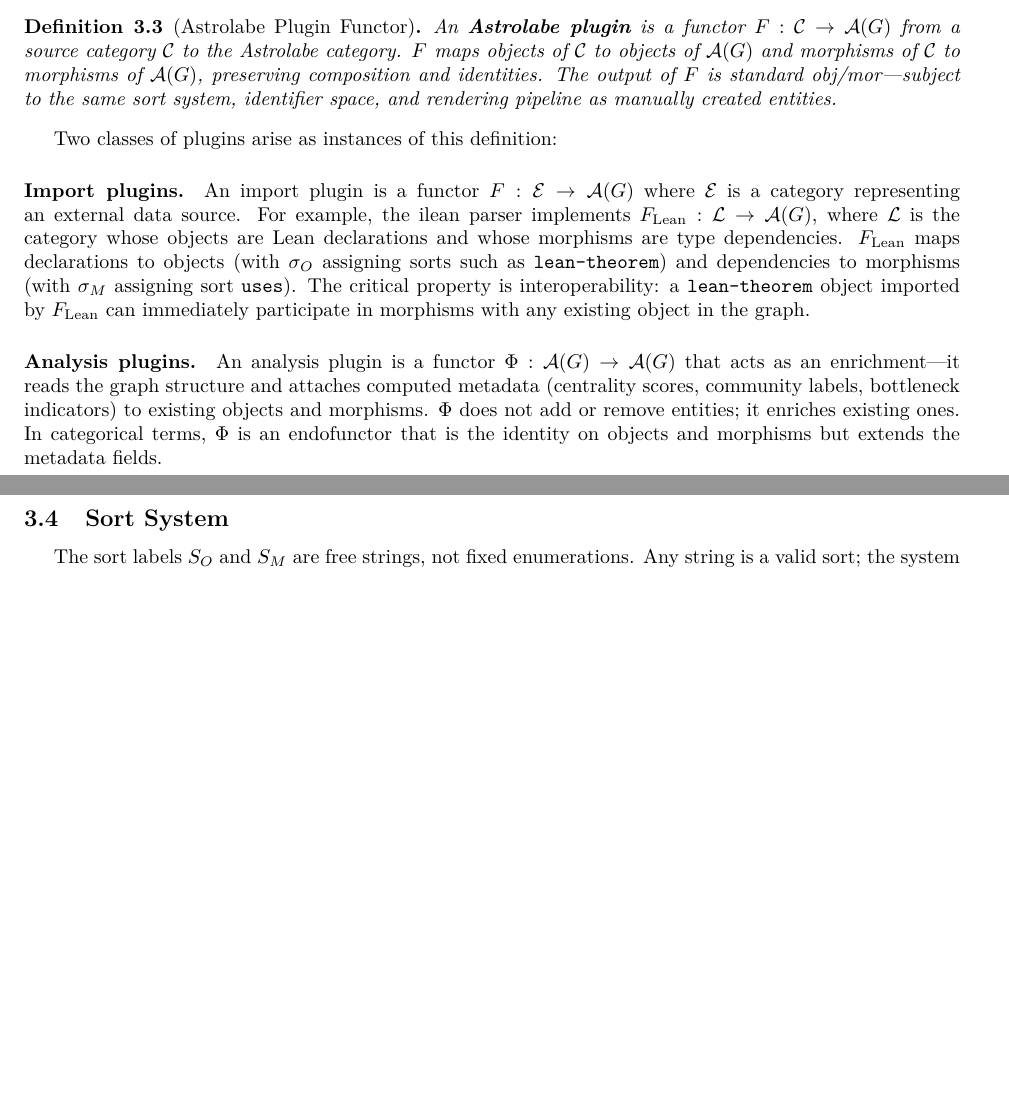
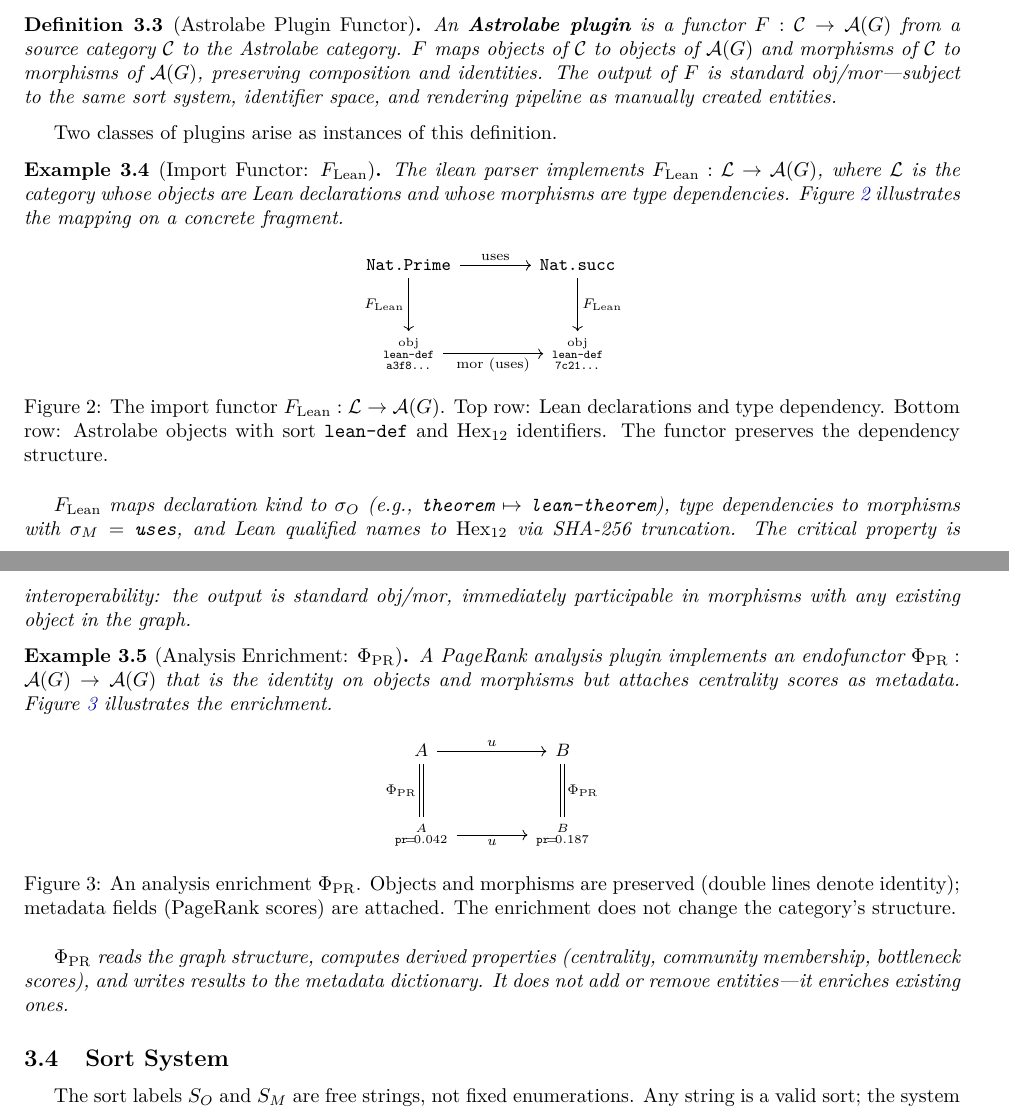
Before and after one commit to MathNetwork/Astrolabe, a LaTeX paper (paper/main.tex, which reads paper/preamble.sty, paper/sections/data-model.tex): two parts of pages 8 and 9 of 20 before the commit and two parts of pages 8 and 9 of 21 after it, joined at a grey line, cut so that both start at the same text, the shorter picture padded with empty space. Compiled offline with pdfLaTeX.

Commit message:
Add tikz-cd commutative diagrams for plugin functor examples
§3.3 now uses formal Example environments with tikz-cd diagrams:
- Example 3.1 (Import Functor F_Lean): commutative square showing
  Lean declarations mapped to Astrolabe obj/mor with sort and hex ID
- Example 3.2 (Analysis Enrichment Φ_PR): identity-on-structure diagram
  with metadata attachment (PageRank scores)

Added tikz-cd package to preamble.

Co-Authored-By: Claude Opus 4.6 (1M context) <noreply@anthropic.com>

```diff
--- a/paper/preamble.sty
+++ b/paper/preamble.sty
@@ -38,6 +38,7 @@
 % ---------- diagrams ----------
 \RequirePackage{tikz}
 \usetikzlibrary{arrows.meta,positioning}
+\RequirePackage{tikz-cd}
 
 % ---------- finding boxes ----------
 \newsavebox{\findingbox}
--- a/paper/sections/data-model.tex
+++ b/paper/sections/data-model.tex
@@ -55,11 +55,46 @@
 An \textbf{Astrolabe plugin} is a functor $F: \mathcal{C} \to \mathcal{A}(G)$ from a source category $\mathcal{C}$ to the Astrolabe category. $F$ maps objects of $\mathcal{C}$ to objects of $\mathcal{A}(G)$ and morphisms of $\mathcal{C}$ to morphisms of $\mathcal{A}(G)$, preserving composition and identities. The output of $F$ is standard obj/mor---subject to the same sort system, identifier space, and rendering pipeline as manually created entities.
 \end{definition}
 
-Two classes of plugins arise as instances of this definition:
+Two classes of plugins arise as instances of this definition.
 
-\paragraph{Import plugins.} An import plugin is a functor $F: \mathcal{E} \to \mathcal{A}(G)$ where $\mathcal{E}$ is a category representing an external data source. For example, the ilean parser implements $F_{\mathrm{Lean}}: \mathcal{L} \to \mathcal{A}(G)$, where $\mathcal{L}$ is the category whose objects are Lean declarations and whose morphisms are type dependencies. $F_{\mathrm{Lean}}$ maps declarations to objects (with $\sigma_O$ assigning sorts such as \texttt{lean-theorem}) and dependencies to morphisms (with $\sigma_M$ assigning sort \texttt{uses}). The critical property is interoperability: a \texttt{lean-theorem} object imported by $F_{\mathrm{Lean}}$ can immediately participate in morphisms with any existing object in the graph.
+\begin{example}[Import Functor: $F_{\mathrm{Lean}}$]
+\label{ex:import-functor}
+The ilean parser implements $F_{\mathrm{Lean}}: \mathcal{L} \to \mathcal{A}(G)$, where $\mathcal{L}$ is the category whose objects are Lean declarations and whose morphisms are type dependencies. Figure~\ref{fig:import-functor} illustrates the mapping on a concrete fragment.
 
-\paragraph{Analysis plugins.} An analysis plugin is a functor $\Phi: \mathcal{A}(G) \to \mathcal{A}(G)$ that acts as an enrichment---it reads the graph structure and attaches computed metadata (centrality scores, community labels, bottleneck indicators) to existing objects and morphisms. $\Phi$ does not add or remove entities; it enriches existing ones. In categorical terms, $\Phi$ is an endofunctor that is the identity on objects and morphisms but extends the metadata fields.
+\begin{figure}[h]
+\centering
+\begin{tikzcd}[column sep=large, row sep=large]
+  |[font=\small]| \texttt{Nat.Prime} \arrow[r, "\text{uses}"] \arrow[d, "F_{\mathrm{Lean}}"']
+    & |[font=\small]| \texttt{Nat.succ} \arrow[d, "F_{\mathrm{Lean}}"] \\
+  |[font=\small]| {\substack{\text{obj}\\\texttt{lean-def}\\\texttt{a3f8...}}} \arrow[r, "\text{mor (uses)}"']
+    & |[font=\small]| {\substack{\text{obj}\\\texttt{lean-def}\\\texttt{7c21...}}}
+\end{tikzcd}
+\caption{The import functor $F_{\mathrm{Lean}}: \mathcal{L} \to \mathcal{A}(G)$. Top row: Lean declarations and type dependency. Bottom row: Astrolabe objects with sort \texttt{lean-def} and $\mathrm{Hex}_{12}$ identifiers. The functor preserves the dependency structure.}
+\label{fig:import-functor}
+\end{figure}
+
+$F_{\mathrm{Lean}}$ maps declaration kind to $\sigma_O$ (e.g., \texttt{theorem} $\mapsto$ \texttt{lean-theorem}), type dependencies to morphisms with $\sigma_M = \texttt{uses}$, and Lean qualified names to $\mathrm{Hex}_{12}$ via SHA-256 truncation. The critical property is interoperability: the output is standard obj/mor, immediately participable in morphisms with any existing object in the graph.
+\end{example}
+
+
+\begin{example}[Analysis Enrichment: $\Phi_{\mathrm{PR}}$]
+\label{ex:analysis-enrichment}
+A PageRank analysis plugin implements an endofunctor $\Phi_{\mathrm{PR}}: \mathcal{A}(G) \to \mathcal{A}(G)$ that is the identity on objects and morphisms but attaches centrality scores as metadata. Figure~\ref{fig:analysis-enrichment} illustrates the enrichment.
+
+\begin{figure}[h]
+\centering
+\begin{tikzcd}[column sep=large, row sep=large]
+  |[font=\small]| A \arrow[r, "u"] \arrow[d, "\Phi_{\mathrm{PR}}"', equal]
+    & |[font=\small]| B \arrow[d, "\Phi_{\mathrm{PR}}", equal] \\
+  |[font=\small]| {\substack{A \\ \texttt{pr}\!=\!0.042}} \arrow[r, "u"']
+    & |[font=\small]| {\substack{B \\ \texttt{pr}\!=\!0.187}}
+\end{tikzcd}
+\caption{An analysis enrichment $\Phi_{\mathrm{PR}}$. Objects and morphisms are preserved (double lines denote identity); metadata fields (PageRank scores) are attached. The enrichment does not change the category's structure.}
+\label{fig:analysis-enrichment}
+\end{figure}
+
+$\Phi_{\mathrm{PR}}$ reads the graph structure, computes derived properties (centrality, community membership, bottleneck scores), and writes results to the metadata dictionary. It does not add or remove entities---it enriches existing ones.
+\end{example}
 
 
 \subsection{Sort System}
```
